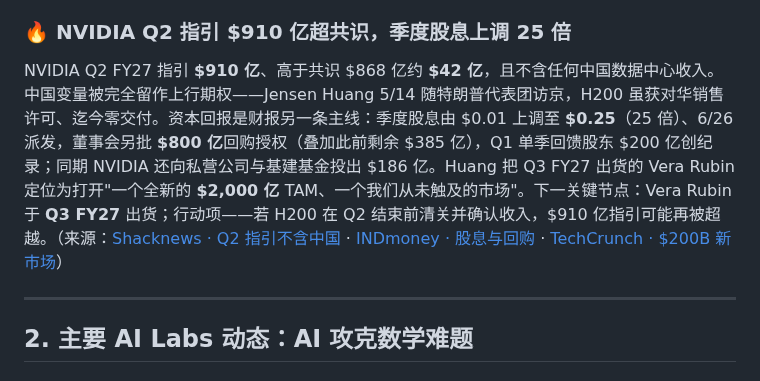
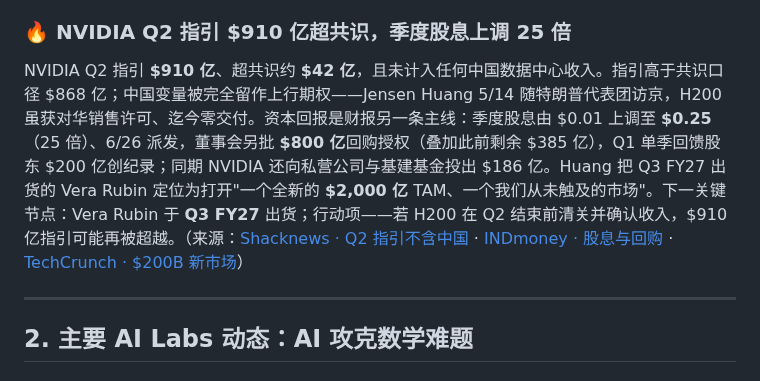
Before and after one commit to shichangs/AINews, a Markdown page: content/daily-ai-news/2026-05-21.md, the part around the change. Rendered like a GitHub page.

Commit message:
chore: update generated AI news data

```diff
--- a/content/daily-ai-news/2026-05-21.md
+++ b/content/daily-ai-news/2026-05-21.md
@@ -19,7 +19,7 @@ NVDA 盘后窄幅波动、收平略跌，Q1 营收 **$816 亿**创历史新高
 
 ### 🔥 NVIDIA Q2 指引 $910 亿超共识，季度股息上调 25 倍
 
-NVIDIA Q2 FY27 指引 **$910 亿**、高于共识 $868 亿约 **$42 亿**，且不含任何中国数据中心收入。中国变量被完全留作上行期权——Jensen Huang 5/14 随特朗普代表团访京，H200 虽获对华销售许可、迄今零交付。资本回报是财报另一条主线：季度股息由 $0.01 上调至 **$0.25**（25 倍）、6/26 派发，董事会另批 **$800 亿**回购授权（叠加此前剩余 $385 亿），Q1 单季回馈股东 $200 亿创纪录；同期 NVIDIA 还向私营公司与基建基金投出 $186 亿。Huang 把 Q3 FY27 出货的 Vera Rubin 定位为打开"一个全新的 **$2,000 亿** TAM、一个我们从未触及的市场"。下一关键节点：Vera Rubin 于 **Q3 FY27** 出货；行动项——若 H200 在 Q2 结束前清关并确认收入，$910 亿指引可能再被超越。（来源：[Shacknews · Q2 指引不含中国](https://www.shacknews.com/article/149230/nvidia-nvda-q2-fy27-revenue-forecast-china-data-center) · [INDmoney · 股息与回购](https://www.indmoney.com/blog/us-stocks/nvidia-stock-q1-fy27-earnings-81b-revenue-25x-dividend) · [TechCrunch · $200B 新市场](https://techcrunch.com/2026/05/20/jensen-huang-says-hes-found-a-brand-new-200b-market-for-nvidia/)）
+NVIDIA Q2 指引 **$910 亿**、超共识约 **$42 亿**，且未计入任何中国数据中心收入。指引高于共识口径 $868 亿；中国变量被完全留作上行期权——Jensen Huang 5/14 随特朗普代表团访京，H200 虽获对华销售许可、迄今零交付。资本回报是财报另一条主线：季度股息由 $0.01 上调至 **$0.25**（25 倍）、6/26 派发，董事会另批 **$800 亿**回购授权（叠加此前剩余 $385 亿），Q1 单季回馈股东 $200 亿创纪录；同期 NVIDIA 还向私营公司与基建基金投出 $186 亿。Huang 把 Q3 FY27 出货的 Vera Rubin 定位为打开"一个全新的 **$2,000 亿** TAM、一个我们从未触及的市场"。下一关键节点：Vera Rubin 于 **Q3 FY27** 出货；行动项——若 H200 在 Q2 结束前清关并确认收入，$910 亿指引可能再被超越。（来源：[Shacknews · Q2 指引不含中国](https://www.shacknews.com/article/149230/nvidia-nvda-q2-fy27-revenue-forecast-china-data-center) · [INDmoney · 股息与回购](https://www.indmoney.com/blog/us-stocks/nvidia-stock-q1-fy27-earnings-81b-revenue-25x-dividend) · [TechCrunch · $200B 新市场](https://techcrunch.com/2026/05/20/jensen-huang-says-hes-found-a-brand-new-200b-market-for-nvidia/)）
 
 ---
 
```
